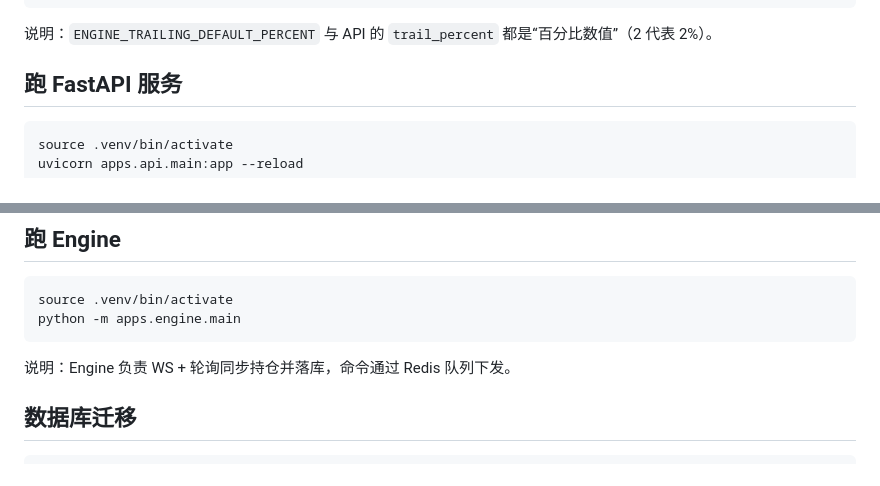
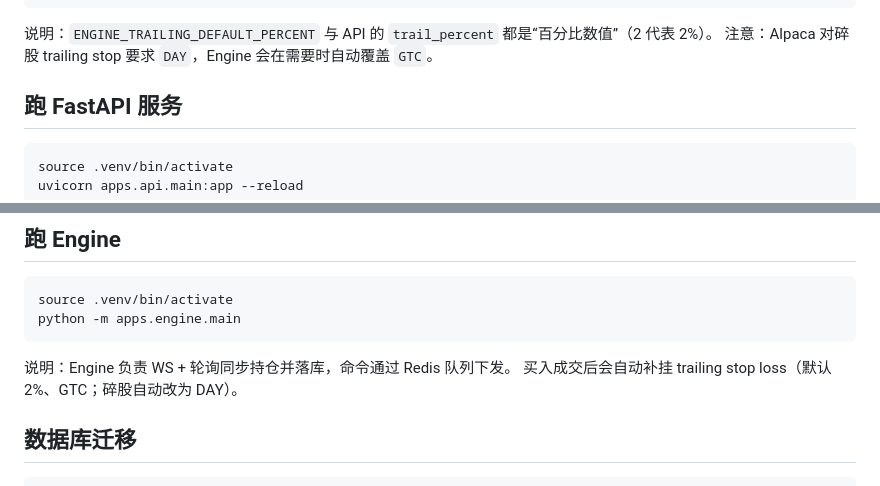
Before and after one commit to fightingBald/TradeBot, a Markdown page: docs/README_CN.md, 2 parts joined by grey strips. GitHub-like rendering.

Commit message:
docs: clarify fractional trailing stop behavior

````diff
--- a/docs/README_CN.md
+++ b/docs/README_CN.md
@@ -69,6 +69,7 @@ GOOGLE_CREDENTIALS_PATH=secrets/credentials.json
 GOOGLE_TOKEN_PATH=secrets/token.json
 ```
 说明：`ENGINE_TRAILING_DEFAULT_PERCENT` 与 API 的 `trail_percent` 都是“百分比数值”（2 代表 2%）。
+注意：Alpaca 对碎股 trailing stop 要求 `DAY`，Engine 会在需要时自动覆盖 `GTC`。
 
 ## 跑 FastAPI 服务
 ```bash
@@ -87,6 +88,7 @@ source .venv/bin/activate
 python -m apps.engine.main
 ```
 说明：Engine 负责 WS + 轮询同步持仓并落库，命令通过 Redis 队列下发。
+买入成交后会自动补挂 trailing stop loss（默认 2%、GTC；碎股自动改为 DAY）。
 
 ## 数据库迁移
 ```bash
````
Also changed, not shown: README.md (+1 -0 lines).
